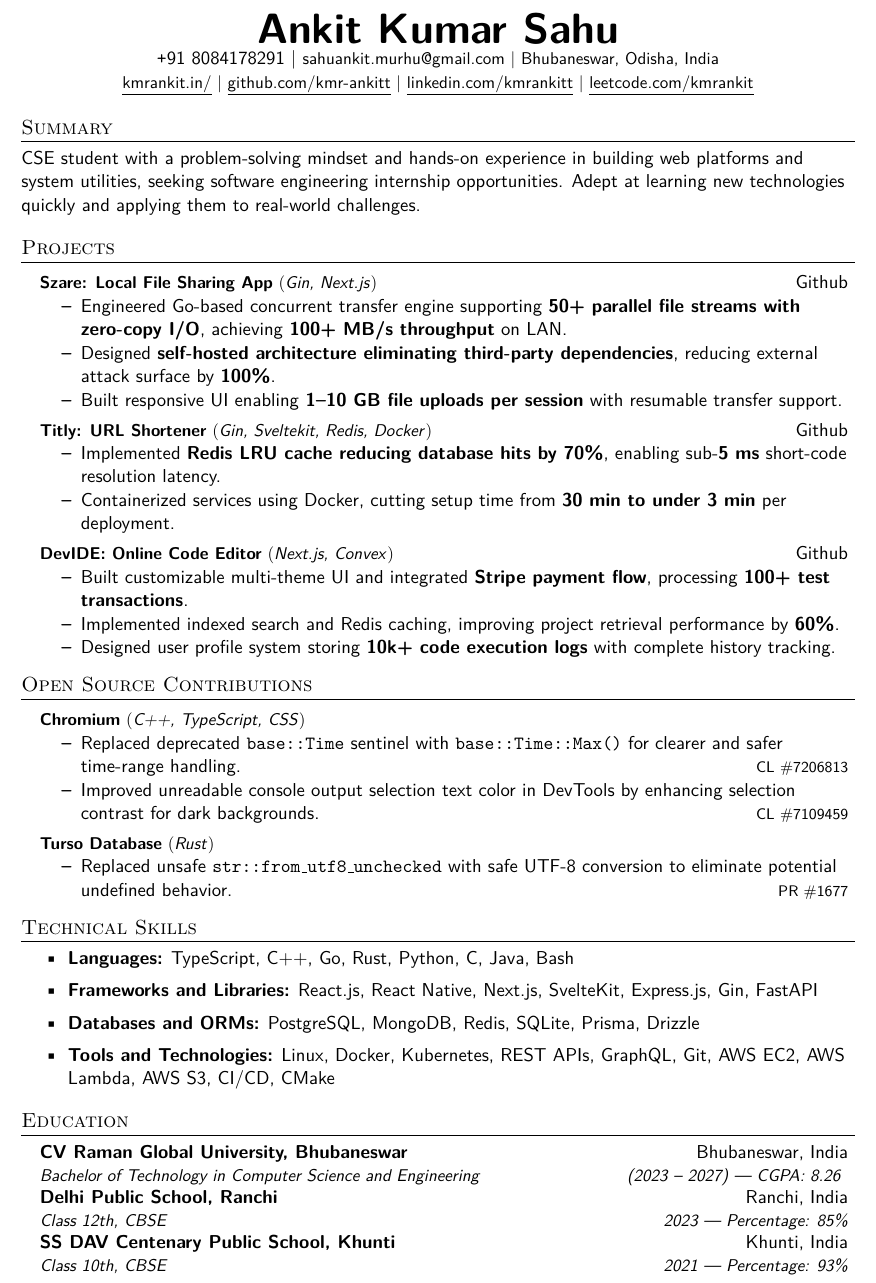
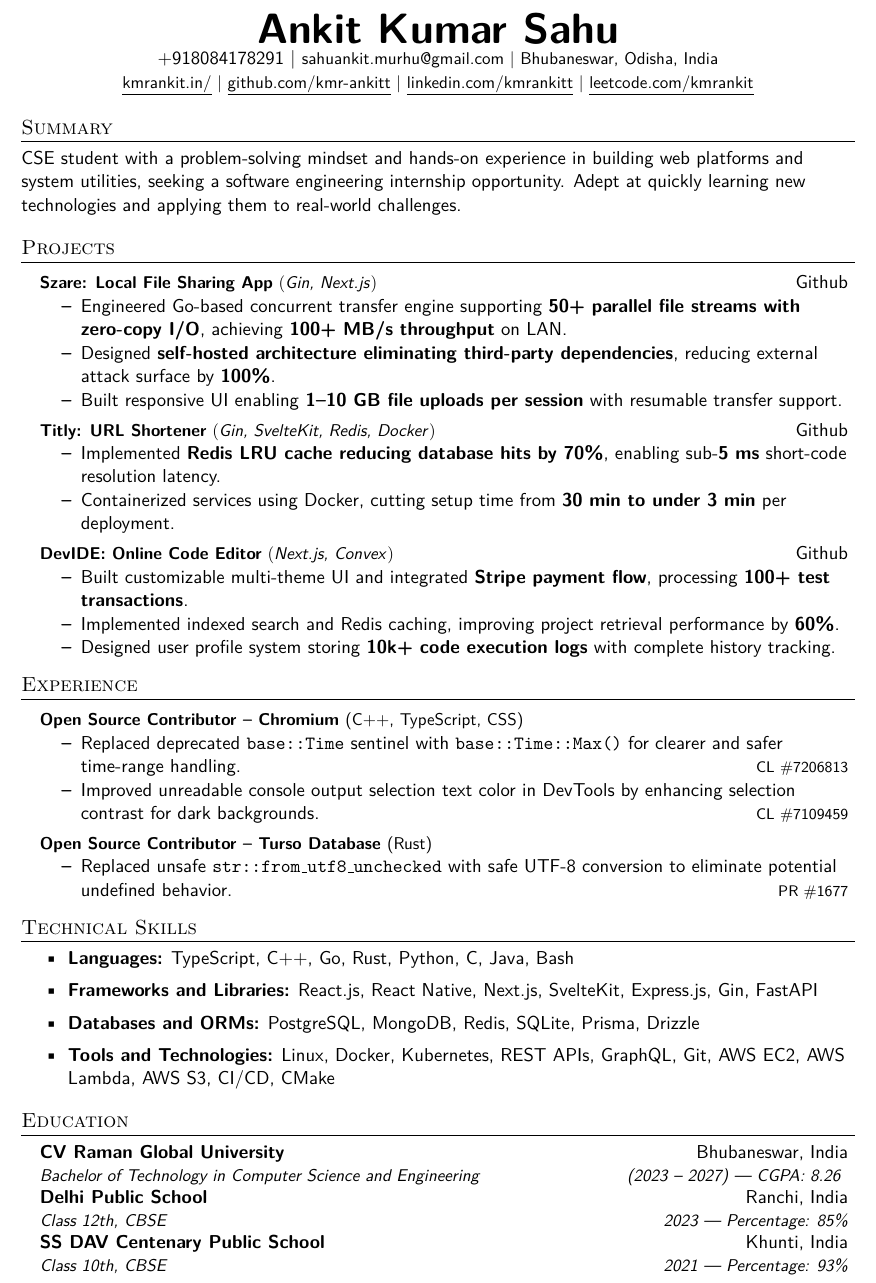
Before and after one commit to kmr-ankitt/Resume, a LaTeX CV (src/webresume.tex, which reads src/sections/education.tex, src/sections/header.tex, src/sections/oss.tex): part of the page, cut so that both start at the same text. Compiled offline with pdfLaTeX.

Commit message:
refactor: 80%+ ats

```diff
--- a/src/sections/education.tex
+++ b/src/sections/education.tex
@@ -2,15 +2,15 @@
 \resumeSubHeadingListStart
 
 \resumeSubheading
-{CV Raman Global University, Bhubaneswar}{Bhubaneswar, India}
+{CV Raman Global University}{Bhubaneswar, India}
 {Bachelor of Technology in Computer Science and Engineering}{(2023 -- 2027) | CGPA: 8.26 }
 
 \resumeSubheading
-{Delhi Public School, Ranchi}{Ranchi, India}
+{Delhi Public School}{Ranchi, India}
 {Class 12th, CBSE}{2023 | Percentage: 85\%}
 
 \resumeSubheading
-{SS DAV Centenary Public School, Khunti}{Khunti, India}
+{SS DAV Centenary Public School}{Khunti, India}
 {Class 10th, CBSE}{2021 | Percentage: 93\%}
 
 \resumeSubHeadingListEnd
--- a/src/sections/header.tex
+++ b/src/sections/header.tex
@@ -1,7 +1,7 @@
 \begin{center}
   \textbf{\Huge \scshape Ankit Kumar Sahu} \\
 
-  \texttt{+}91~8084178291 $|$
+  +918084178291 $|$
   \small \href{mailto:sahuankit.murhu@gmail.com}{sahuankit.murhu@gmail.com} $|$
   Bhubaneswar, Odisha, India \\ \vspace{2pt}
 
--- a/src/sections/oss.tex
+++ b/src/sections/oss.tex
@@ -1,7 +1,7 @@
-\section{Open Source Contributions}
+\section{Experience}
 \resumeSubHeadingListStart
 
-\resumeProjectHeading{\textbf{Chromium} $($\emph{C++, TypeScript, CSS}$)$}{}
+\resumeProjectHeading{\textbf{Open Source Contributor – Chromium }(C++, TypeScript, CSS)}{}
 \resumeItemListStart
 
 \resumeItem{Replaced deprecated \texttt{base::Time} sentinel with \texttt{base::Time::Max()} for clearer and safer time-range handling.
@@ -12,7 +12,7 @@
 
 \resumeItemListEnd
 
-\resumeProjectHeading{\textbf{Turso Database} $($\emph{Rust}$)$}{}
+\resumeProjectHeading{\textbf{Open Source Contributor – Turso Database }(Rust)}{}
 \resumeItemListStart
 \resumeItem{Replaced unsafe \texttt{str::from\_utf8\_unchecked} with safe UTF-8 conversion to eliminate potential undefined behavior.
 \hfill\href{https://github.com/tursodatabase/turso/pull/1677}{\footnotesize PR \#1677}}
--- a/src/sections/projects.tex
+++ b/src/sections/projects.tex
@@ -8,7 +8,7 @@
 \resumeItem{Built responsive UI enabling \textbf{1--10 GB file uploads per session} with resumable transfer support.}
 \resumeItemListEnd
 
-\resumeProjectHeading{\textbf{Titly: URL Shortener} $($\emph{Gin, Sveltekit, Redis, Docker}$)$}{\href{https://github.com/kmr-ankitt/titly}{Github}}
+\resumeProjectHeading{\textbf{Titly: URL Shortener} $($\emph{Gin, SvelteKit, Redis, Docker}$)$}{\href{https://github.com/kmr-ankitt/titly}{Github}}
 \resumeItemListStart
 \resumeItem{Implemented \textbf{Redis LRU cache reducing database hits by \textbf{70\%}}, enabling sub-\textbf{5 ms} short-code resolution latency.}
 \resumeItem{Containerized services using Docker, cutting setup time from \textbf{30 min to under 3 min} per deployment.}
--- a/src/sections/summary.tex
+++ b/src/sections/summary.tex
@@ -1,2 +1,2 @@
 \section{Summary}
-CSE student with a problem-solving mindset and hands-on experience in building web platforms and system utilities, seeking software engineering internship opportunities. Adept at learning new technologies quickly and applying them to real-world challenges.
+CSE student with a problem-solving mindset and hands-on experience in building web platforms and system utilities, seeking a software engineering internship opportunity. Adept at quickly learning new technologies and applying them to real-world challenges.
```
Also changed, not shown: out/webresume.pdf.
